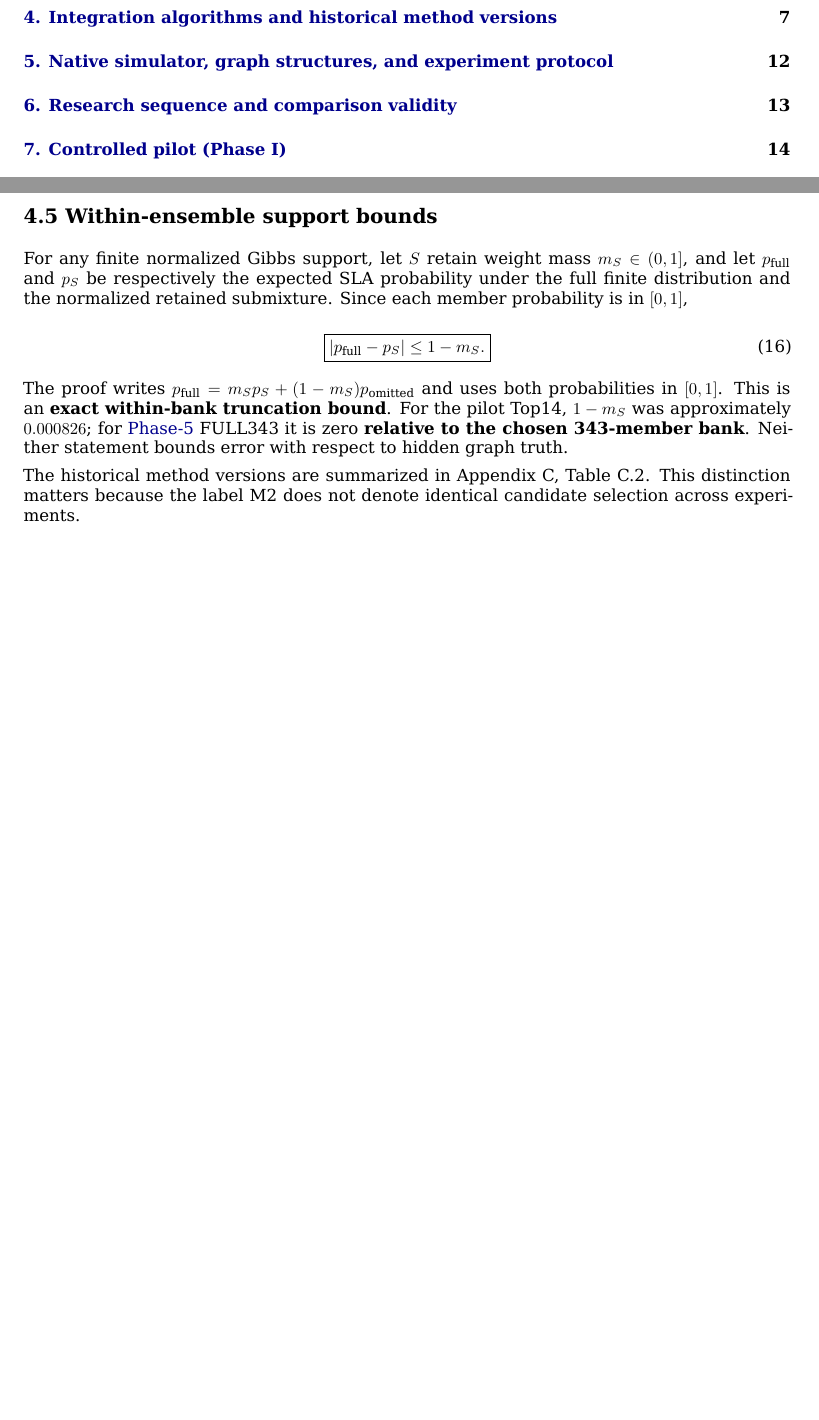
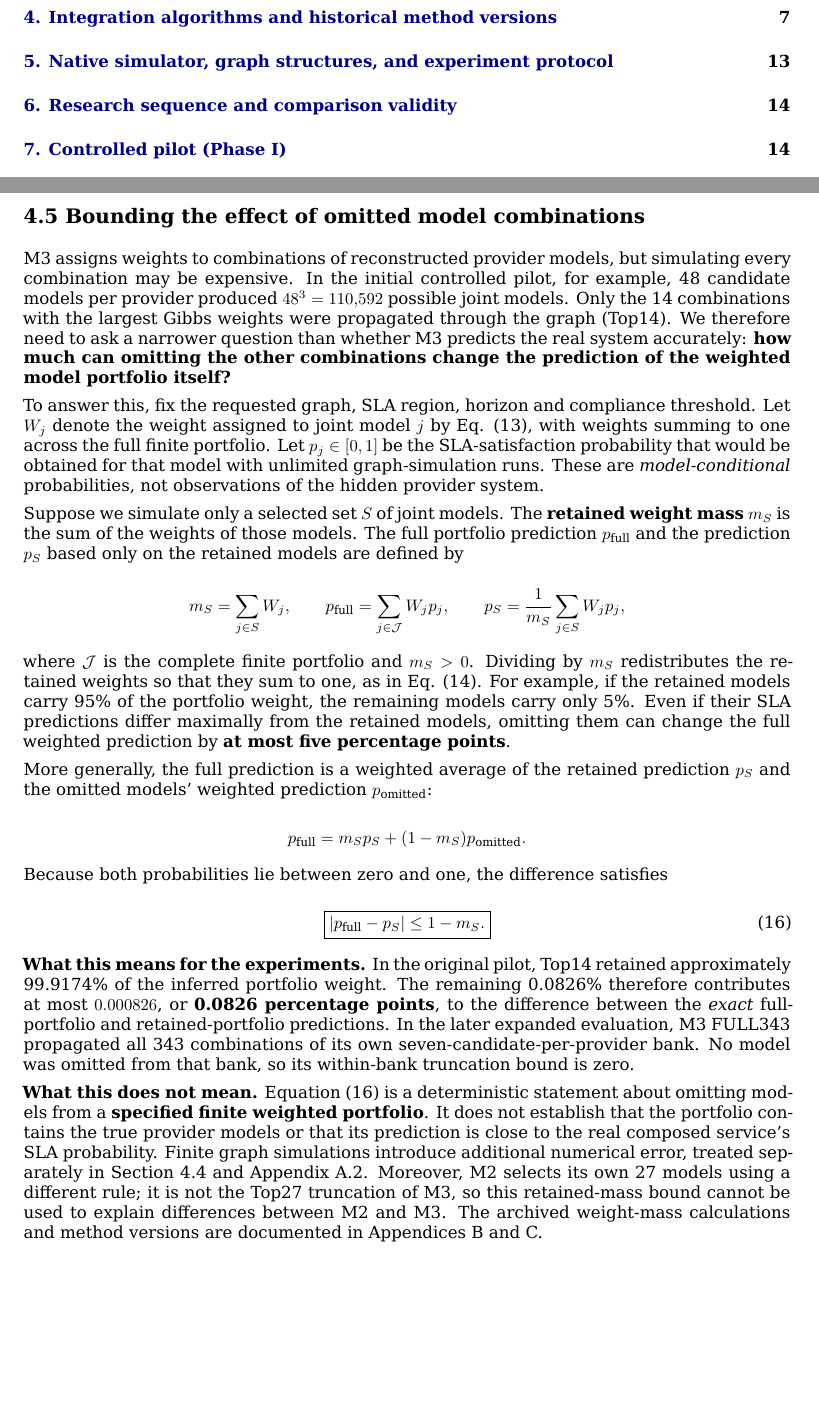
Before and after one commit to ildefons/praise-cao-sim, a LaTeX document (first_science/b1/report/overleaf/main.tex): two parts of pages 1 and 12 of 30, joined at a grey line, cut so that both start at the same text, the shorter picture padded with empty space. Compiled offline with XeLaTeX.

Commit message:
Synchronize pedagogic Section 4.5 and examples in LaTeX

```diff
--- a/first_science/b1/report/overleaf/main.tex
+++ b/first_science/b1/report/overleaf/main.tex
@@ -339,18 +339,38 @@ A separate read-only verification script \texttt{verify\_method\_support\_v0\_1.
 
 \textbf{M3 Top1 is not necessarily M1.} M1 selects by minimum I1 RMSE, while M3's highest-weight joint model is determined by the product of KL-based provider weights. More generally, comparing M3 with M2 also changes candidate coverage, weighting loss and graph-simulation allocation. An observed difference in prediction accuracy therefore does not isolate the effect of KL weighting alone.
 
-\subsection*{4.5 Within-ensemble support bounds}
+\subsection*{4.5 Bounding the effect of omitted model combinations}
 
-For any finite normalized Gibbs support, let $S$ retain weight mass $m_S\in(0,1]$, and let $p_{\rm full}$ and $p_S$ be respectively the expected SLA probability under the full finite distribution and the normalized retained submixture. Since each member probability is in $[0,1]$,
+M3 assigns weights to combinations of reconstructed provider models, but simulating every combination may be expensive. In the initial controlled pilot, for example, 48 candidate models per provider produced $48^3=110{,}592$ possible joint models. Only the 14 combinations with the largest Gibbs weights were propagated through the graph (Top14). We therefore need to ask a narrower question than whether M3 predicts the real system accurately: \textbf{how much can omitting the other combinations change the prediction of the weighted model portfolio itself?}
+
+To answer this, fix the requested graph, SLA region, horizon and compliance threshold. Let $W_j$ denote the weight assigned to joint model $j$ by Eq. (13), with weights summing to one across the full finite portfolio. Let $p_j\in[0,1]$ be the SLA-satisfaction probability that would be obtained for that model with unlimited graph-simulation runs. These are \emph{model-conditional} probabilities, not observations of the hidden provider system.
+
+Suppose we simulate only a selected set $S$ of joint models. The \textbf{retained weight mass} $m_S$ is the sum of the weights of those models. The full portfolio prediction $p_{\mathrm{full}}$ and the prediction $p_S$ based only on the retained models are defined by
 
 \begin{equation*}
-\boxed{|p_{\rm full}-p_S|\le1-m_S.}
+m_S=\sum_{j\in S}W_j,\qquad
+p_{\mathrm{full}}=\sum_{j\in\mathcal J}W_jp_j,\qquad
+p_S=\frac{1}{m_S}\sum_{j\in S}W_jp_j,
+\end{equation*}
+
+where $\mathcal J$ is the complete finite portfolio and $m_S>0$. Dividing by $m_S$ redistributes the retained weights so that they sum to one, as in Eq. (14). For example, if the retained models carry 95\% of the portfolio weight, the remaining models carry only 5\%. Even if their SLA predictions differ maximally from the retained models, omitting them can change the full weighted prediction by \textbf{at most five percentage points}.
+
+More generally, the full prediction is a weighted average of the retained prediction $p_S$ and the omitted models' weighted prediction $p_{\mathrm{omitted}}$:
+
+\begin{equation*}
+p_{\mathrm{full}}=m_Sp_S+(1-m_S)p_{\mathrm{omitted}}.
+\end{equation*}
+
+Because both probabilities lie between zero and one, the difference satisfies
+
+\begin{equation*}
+\boxed{|p_{\mathrm{full}}-p_S|\le 1-m_S.}
 \tag{16}
 \end{equation*}
 
-The proof writes $p_{\rm full}=m_Sp_S+(1-m_S)p_{\rm omitted}$ and uses both probabilities in $[0,1]$. This is an \textbf{exact within-bank truncation bound}. For the pilot Top14, $1-m_S$ was approximately $0.000826$; for \hyperref[app:experiment-stages]{Phase-5} FULL343 it is zero \textbf{relative to the chosen 343-member bank}. Neither statement bounds error with respect to hidden graph truth.
+\textbf{What this means for the experiments.} In the original pilot, Top14 retained approximately 99.9174\% of the inferred portfolio weight. The remaining 0.0826\% therefore contributes at most $0.000826$, or \textbf{0.0826 percentage points}, to the difference between the \emph{exact} full-portfolio and retained-portfolio predictions. In the later expanded evaluation, M3 FULL343 propagated all 343 combinations of its own seven-candidate-per-provider bank. No model was omitted from that bank, so its within-bank truncation bound is zero.
 
-The historical method versions are summarized in Appendix C, Table C.2. This distinction matters because the label M2 does not denote identical candidate selection across experiments.
+\textbf{What this does not mean.} Equation (16) is a deterministic statement about omitting models from a \textbf{specified finite weighted portfolio}. It does not establish that the portfolio contains the true provider models or that its prediction is close to the real composed service's SLA probability. Finite graph simulations introduce additional numerical error, treated separately in Section 4.4 and Appendix A.2. Moreover, M2 selects its own 27 models using a different rule; it is not the Top27 truncation of M3, so this retained-mass bound cannot be used to explain differences between M2 and M3. The archived weight-mass calculations and method versions are documented in Appendices B and C.
 
 \section*{5. Native simulator, graph structures, and experiment protocol}
 \addcontentsline{toc}{section}{5. Native simulator, graph structures, and experiment protocol}
```
